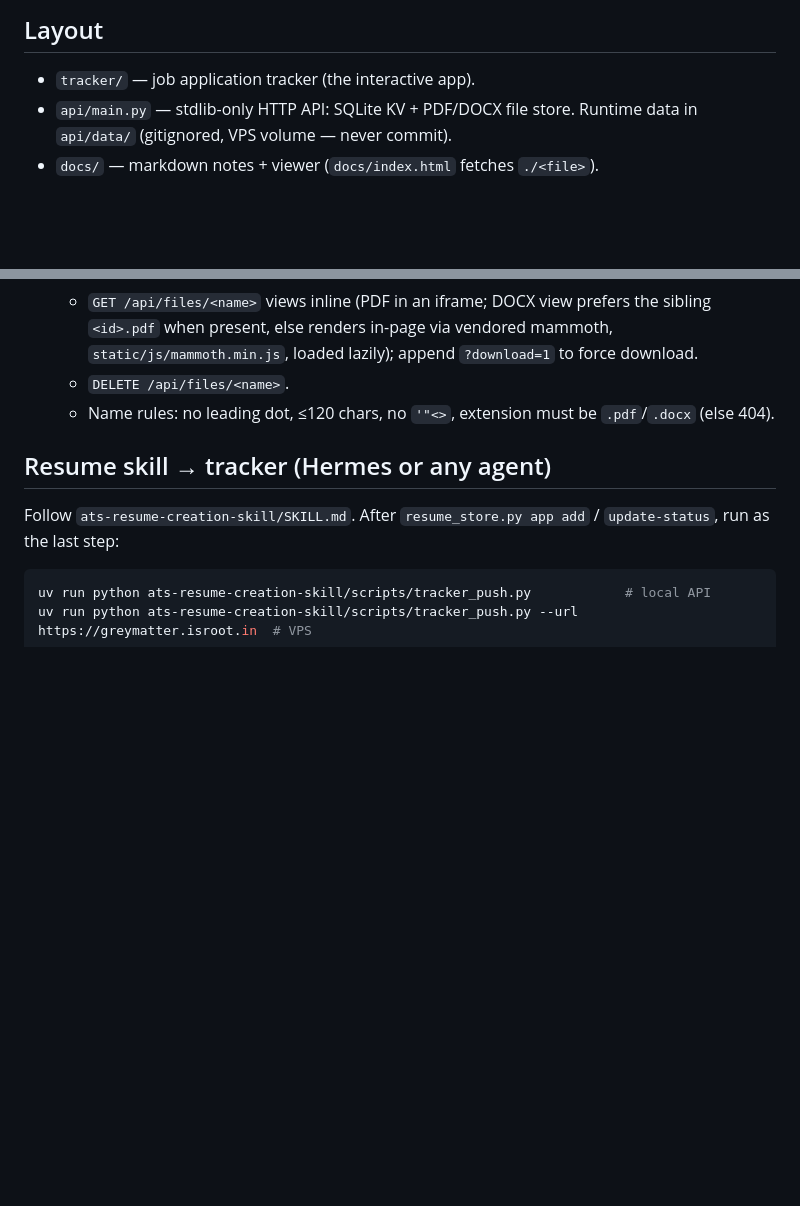
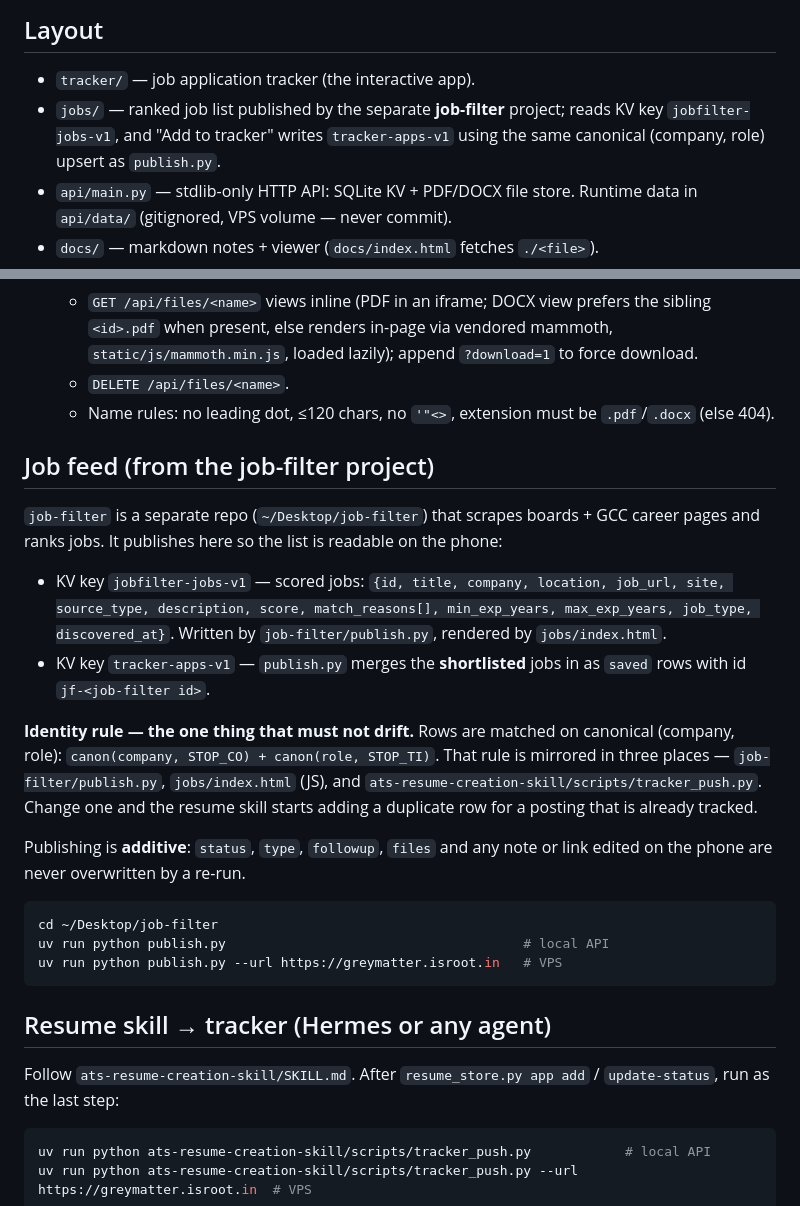
Before and after one commit to barryallen16/greymatter, a Markdown page: AGENTS.md, 2 parts joined by grey strips. Drawn GitHub-style; blank space fills up the shorter version.

````diff
--- a/AGENTS.md
+++ b/AGENTS.md
@@ -5,6 +5,7 @@ Static site + tiny stdlib Python API + resume skill. Read this before doing anyt
 ## Layout
 
 - `tracker/` — job application tracker (the interactive app).
+- `jobs/` — ranked job list published by the separate **job-filter** project; reads KV key `jobfilter-jobs-v1`, and "Add to tracker" writes `tracker-apps-v1` using the same canonical (company, role) upsert as `publish.py`.
 - `api/main.py` — stdlib-only HTTP API: SQLite KV + PDF/DOCX file store. Runtime data in `api/data/` (gitignored, VPS volume — never commit).
 - `docs/` — markdown notes + viewer (`docs/index.html` fetches `./<file>`).
 - `roadmaps/`, `archive/` — roadmap pages; archive is a 5340-item viewer over root `results.enriched.jsonl` (keep both `results*.jsonl` at root — viewer and enrich script expect them there).
@@ -35,6 +36,23 @@ Base: local `http://127.0.0.1:8080` (`PORT=8080 uv run python api/main.py`), pro
   - `DELETE /api/files/<name>`.
   - Name rules: no leading dot, ≤120 chars, no `'"<>`, extension must be `.pdf`/`.docx` (else 404).
 
+## Job feed (from the job-filter project)
+
+`job-filter` is a separate repo (`~/Desktop/job-filter`) that scrapes boards + GCC career pages and ranks jobs. It publishes here so the list is readable on the phone:
+
+- KV key `jobfilter-jobs-v1` — scored jobs: `{id, title, company, location, job_url, site, source_type, description, score, match_reasons[], min_exp_years, max_exp_years, job_type, discovered_at}`. Written by `job-filter/publish.py`, rendered by `jobs/index.html`.
+- KV key `tracker-apps-v1` — `publish.py` merges the **shortlisted** jobs in as `saved` rows with id `jf-<job-filter id>`.
+
+**Identity rule — the one thing that must not drift.** Rows are matched on canonical (company, role): `canon(company, STOP_CO) + canon(role, STOP_TI)`. That rule is mirrored in three places — `job-filter/publish.py`, `jobs/index.html` (JS), and `ats-resume-creation-skill/scripts/tracker_push.py`. Change one and the resume skill starts adding a duplicate row for a posting that is already tracked.
+
+Publishing is **additive**: `status`, `type`, `followup`, `files` and any note or link edited on the phone are never overwritten by a re-run.
+
+```bash
+cd ~/Desktop/job-filter
+uv run python publish.py                                      # local API
+uv run python publish.py --url https://greymatter.isroot.in   # VPS
+```
+
 ## Resume skill → tracker (Hermes or any agent)
 
 Follow `ats-resume-creation-skill/SKILL.md`. After `resume_store.py app add` / `update-status`, run as the last step:
````
Also changed, not shown: README.md (+6 -2 lines).
